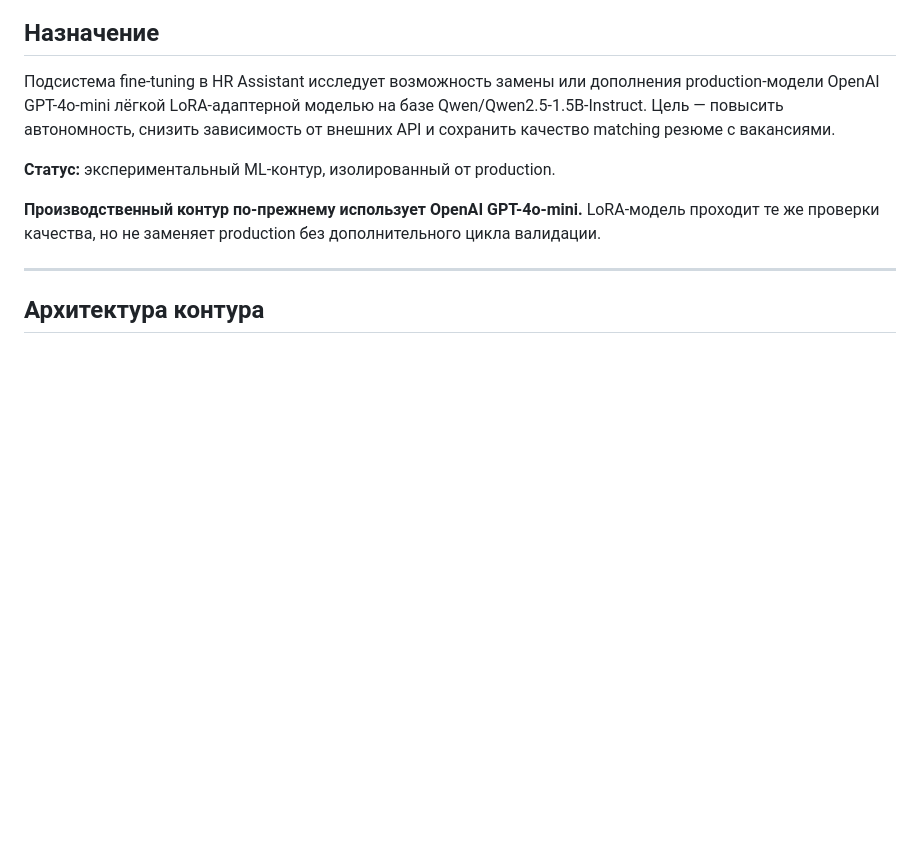
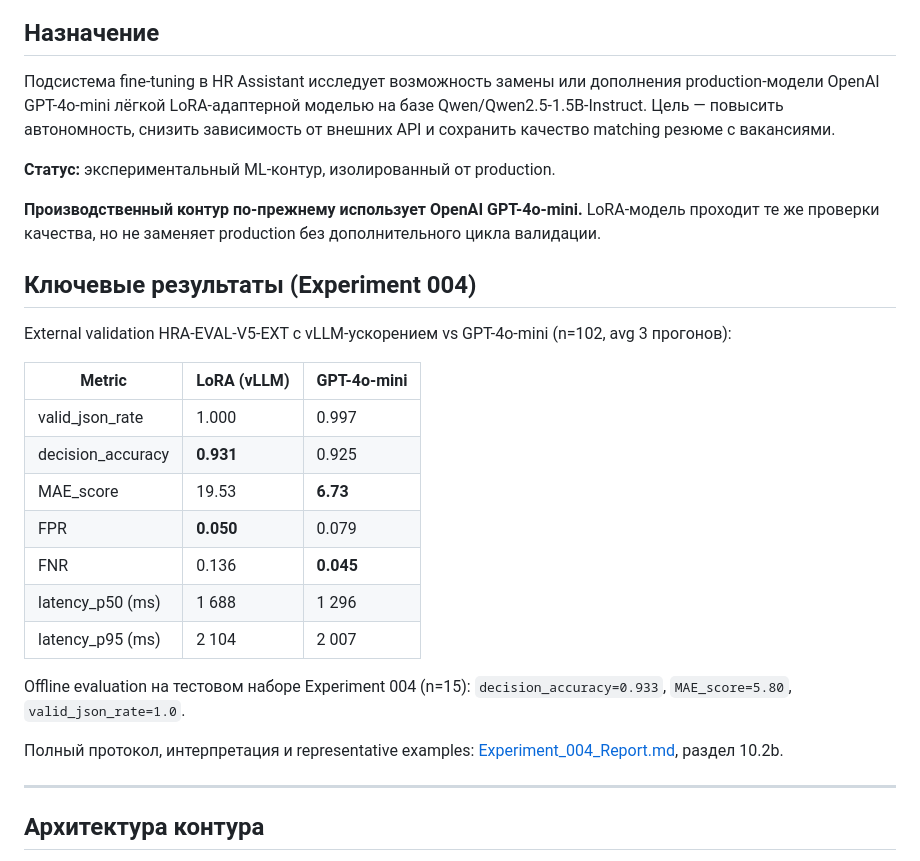
Before and after one commit to AlexLvGulyaev/HR-Assistant, a Markdown page: finetuning/README.md, the part around the change. Drawn GitHub-style; blank space fills up the shorter version.

Commit message:
docs(finetuning): ключевые метрики Exp 004 в начало README; таблица результатов ML-контура дополнена Experiment 004
- finetuning/README.md: компактная таблица external validation vLLM vs
  GPT-4o-mini (n=102, 3 прогона) сразу после назначения — числа из
  Experiment_004_Report §10.2b, без новых фактов
- docs/EXPERIMENTAL_ML_PIPELINE.md: строка Experiment 004 в таблице
  результатов (была только 001–003), статус и ключевой вывод актуализированы

Co-Authored-By: Claude Code <noreply@anthropic.com>

```diff
--- a/finetuning/README.md
+++ b/finetuning/README.md
@@ -7,6 +7,24 @@
 **Статус:** экспериментальный ML-контур, изолированный от production.
 
 **Производственный контур по-прежнему использует OpenAI GPT-4o-mini.** LoRA-модель проходит те же проверки качества, но не заменяет production без дополнительного цикла валидации.
+
+## Ключевые результаты (Experiment 004)
+
+External validation HRA-EVAL-V5-EXT с vLLM-ускорением vs GPT-4o-mini (n=102, avg 3 прогонов):
+
+| Metric | LoRA (vLLM) | GPT-4o-mini |
+|--------|-------------|-------------|
+| valid_json_rate | 1.000 | 0.997 |
+| decision_accuracy | **0.931** | 0.925 |
+| MAE_score | 19.53 | **6.73** |
+| FPR | **0.050** | 0.079 |
+| FNR | 0.136 | **0.045** |
+| latency_p50 (ms) | 1 688 | 1 296 |
+| latency_p95 (ms) | 2 104 | 2 007 |
+
+Offline evaluation на тестовом наборе Experiment 004 (n=15): `decision_accuracy=0.933`, `MAE_score=5.80`, `valid_json_rate=1.0`.
+
+Полный протокол, интерпретация и representative examples: [Experiment_004_Report.md](Experiment_004_Report.md), раздел 10.2b.
 
 ---
 
```
Also changed, not shown: docs/EXPERIMENTAL_ML_PIPELINE.md (+4 -2 lines).
